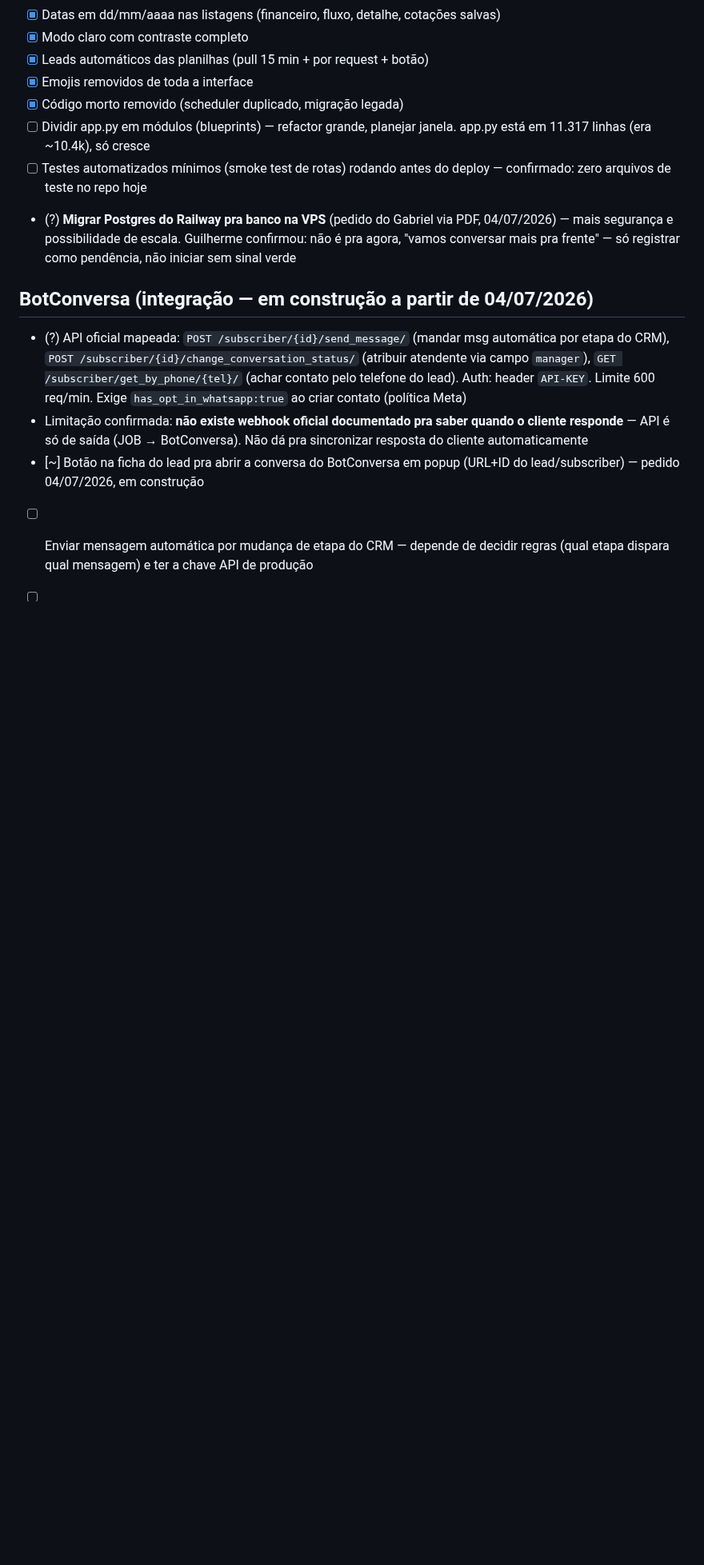
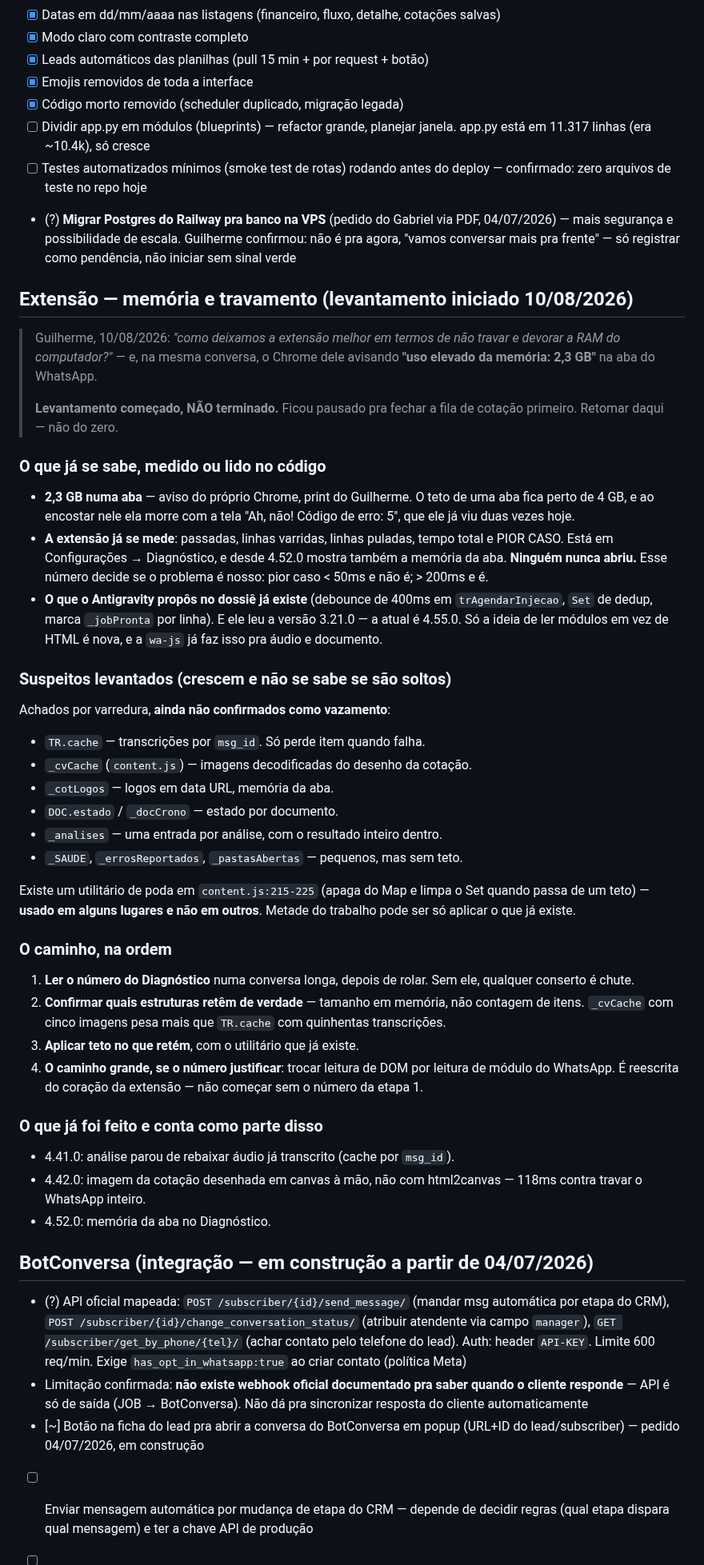
Before and after one commit to gsant1999/job-serenus, a Markdown page: ROADMAP.md, the part around the change. Shown at 80% size. Drawn GitHub-style; blank space fills up the shorter version.

Commit message:
docs(roadmap): o levantamento de memoria da extensao fica escrito, nao na minha cabeca
"So nao esqueca."

Ele nao deveria precisar pedir isso, e o ROADMAP.md e a fonte unica de
pendencia justamente pra assunto pausado nao virar assunto perdido. Escrevo
aqui o que ja sei pra quem retomar — eu ou outro — comecar do meio e nao do
zero.

Fica registrado o que ja esta medido (2,3 GB numa aba, aviso do proprio
Chrome), o que a extensao ja mede sobre si mesma e ninguem abriu, os seis
suspeitos de retencao levantados por varredura, e a ordem: ler o numero antes
de consertar qualquer coisa.

E fica registrado o achado mais util do levantamento ate agora: existe um
utilitario de poda em content.js:215 — apaga do Map e limpa o Set quando passa
do teto — usado em ALGUNS lugares e nao em outros. Metade do trabalho pode ser
so aplicar o que ja esta escrito.

Pausado de proposito, nao esquecido: a fila de cotacao fecha primeiro. Virar
dois assuntos pela metade e exatamente o que eu venho cobrando do Antigravity.

Co-Authored-By: Claude Opus 5 <noreply@anthropic.com>

```diff
--- a/ROADMAP.md
+++ b/ROADMAP.md
@@ -92,6 +92,63 @@ Legenda: [ ] pendente · [~] em andamento · [x] feito · (?) aguardando decisã
 - [ ] Testes automatizados mínimos (smoke test de rotas) rodando antes do deploy — confirmado: zero arquivos de teste no repo hoje
 - (?) **Migrar Postgres do Railway pra banco na VPS** (pedido do Gabriel via PDF, 04/07/2026) — mais segurança e possibilidade de escala. Guilherme confirmou: não é pra agora, "vamos conversar mais pra frente" — só registrar como pendência, não iniciar sem sinal verde
 
+## Extensão — memória e travamento (levantamento iniciado 10/08/2026)
+
+> Guilherme, 10/08/2026: *"como deixamos a extensão melhor em termos de não
+> travar e devorar a RAM do computador?"* — e, na mesma conversa, o Chrome dele
+> avisando **"uso elevado da memória: 2,3 GB"** na aba do WhatsApp.
+>
+> **Levantamento começado, NÃO terminado.** Ficou pausado pra fechar a fila de
+> cotação primeiro. Retomar daqui — não do zero.
+
+### O que já se sabe, medido ou lido no código
+
+- **2,3 GB numa aba** — aviso do próprio Chrome, print do Guilherme. O teto de
+  uma aba fica perto de 4 GB, e ao encostar nele ela morre com a tela
+  "Ah, não! Código de erro: 5", que ele já viu duas vezes hoje.
+- **A extensão já se mede**: passadas, linhas varridas, linhas puladas, tempo
+  total e PIOR CASO. Está em Configurações → Diagnóstico, e desde 4.52.0
+  mostra também a memória da aba. **Ninguém nunca abriu.** Esse número decide
+  se o problema é nosso: pior caso < 50ms e não é; > 200ms e é.
+- **O que o Antigravity propôs no dossiê já existe** (debounce de 400ms em
+  `trAgendarInjecao`, `Set` de dedup, marca `_jobPronta` por linha). E ele leu
+  a versão 3.21.0 — a atual é 4.55.0. Só a ideia de ler módulos em vez de HTML
+  é nova, e a `wa-js` já faz isso pra áudio e documento.
+
+### Suspeitos levantados (crescem e não se sabe se são soltos)
+
+Achados por varredura, **ainda não confirmados como vazamento**:
+
+- `TR.cache` — transcrições por `msg_id`. Só perde item quando falha.
+- `_cvCache` (`content.js`) — imagens decodificadas do desenho da cotação.
+- `_cotLogos` — logos em data URL, memória da aba.
+- `DOC.estado` / `_docCrono` — estado por documento.
+- `_analises` — uma entrada por análise, com o resultado inteiro dentro.
+- `_SAUDE`, `_errosReportados`, `_pastasAbertas` — pequenos, mas sem teto.
+
+Existe um utilitário de poda em `content.js:215-225` (apaga do Map e limpa o
+Set quando passa de um teto) — **usado em alguns lugares e não em outros**.
+Metade do trabalho pode ser só aplicar o que já existe.
+
+### O caminho, na ordem
+
+1. **Ler o número do Diagnóstico** numa conversa longa, depois de rolar. Sem
+   ele, qualquer conserto é chute.
+2. **Confirmar quais estruturas retêm de verdade** — tamanho em memória, não
+   contagem de itens. `_cvCache` com cinco imagens pesa mais que `TR.cache`
+   com quinhentas transcrições.
+3. **Aplicar teto no que retém**, com o utilitário que já existe.
+4. **O caminho grande, se o número justificar**: trocar leitura de DOM por
+   leitura de módulo do WhatsApp. É reescrita do coração da extensão — não
+   começar sem o número da etapa 1.
+
+### O que já foi feito e conta como parte disso
+
+- 4.41.0: análise parou de rebaixar áudio já transcrito (cache por `msg_id`).
+- 4.42.0: imagem da cotação desenhada em canvas à mão, não com html2canvas —
+  118ms contra travar o WhatsApp inteiro.
+- 4.52.0: memória da aba no Diagnóstico.
+
 ## BotConversa (integração — em construção a partir de 04/07/2026)
 
 - (?) API oficial mapeada: `POST /subscriber/{id}/send_message/` (mandar msg automática por etapa do CRM), `POST /subscriber/{id}/change_conversation_status/` (atribuir atendente via campo `manager`), `GET /subscriber/get_by_phone/{tel}/` (achar contato pelo telefone do lead). Auth: header `API-KEY`. Limite 600 req/min. Exige `has_opt_in_whatsapp:true` ao criar contato (política Meta)
```
